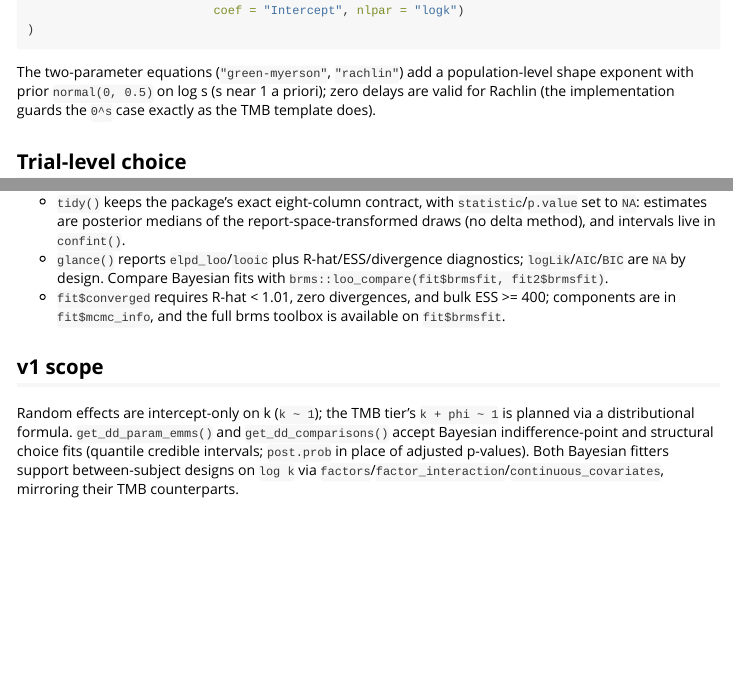
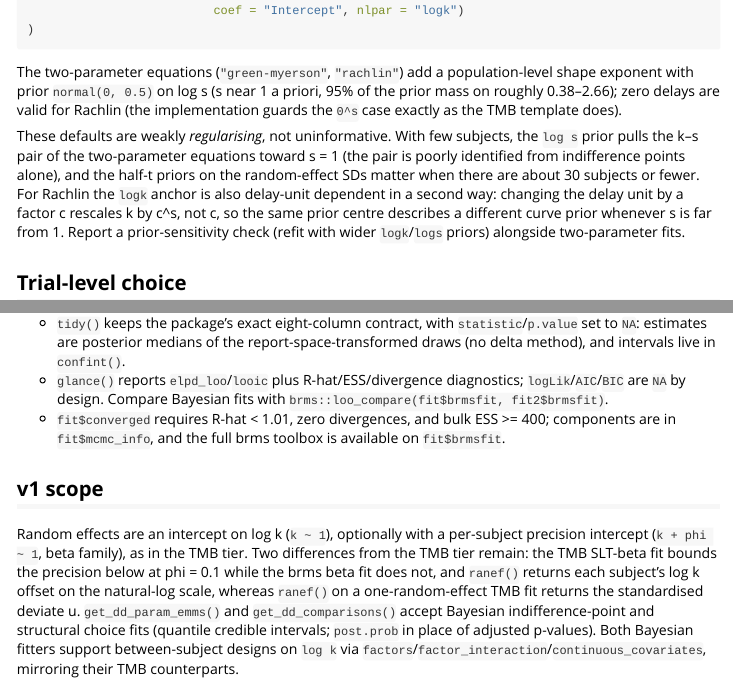
Before and after one commit to brentkaplan/beezdiscounting, an R Markdown document (vignettes/bayesian-discounting.Rmd): the page in a window 1100 px wide, from 2850 px down, and a second part further down, joined at a grey line. Rendered offline with R 4.5, knitr and Pandoc, with nearby package versions.

Commit message:
docs(brms vignette): regularising priors, Rachlin unit dependence, phi-floor and ranef scale differences (F-BZ7-2, F-BZ7-3, F-BZ7-5)

```diff
--- a/vignettes/bayesian-discounting.Rmd
+++ b/vignettes/bayesian-discounting.Rmd
@@ -156,8 +156,20 @@ fit2 <- fit_dd_brms(
 
 The two-parameter equations (`"green-myerson"`, `"rachlin"`) add a
 population-level shape exponent with prior `normal(0, 0.5)` on log s
-(s near 1 a priori); zero delays are valid for Rachlin (the implementation
-guards the `0^s` case exactly as the TMB template does).
+(s near 1 a priori, 95% of the prior mass on roughly 0.38--2.66); zero
+delays are valid for Rachlin (the implementation guards the `0^s` case
+exactly as the TMB template does).
+
+These defaults are weakly *regularising*, not uninformative. With few
+subjects, the `log s` prior pulls the k--s pair of the two-parameter
+equations toward s = 1 (the pair is poorly identified from indifference
+points alone), and the half-t priors on the random-effect SDs matter when
+there are about 30 subjects or fewer. For Rachlin the `logk` anchor is
+also delay-unit dependent in a second way: changing the delay unit by a
+factor c rescales k by c^s, not c, so the same prior centre describes a
+different curve prior whenever s is far from 1. Report a prior-sensitivity
+check (refit with wider `logk`/`logs` priors) alongside two-parameter
+fits.
 
 ## Trial-level choice
 
@@ -273,8 +285,13 @@ get_dd_comparisons(fitc_grp)     # log10 contrasts + ratios, post.prob
 
 ## v1 scope
 
-Random effects are intercept-only on k (`k ~ 1`); the TMB tier's
-`k + phi ~ 1` is planned via a distributional formula.
+Random effects are an intercept on log k (`k ~ 1`), optionally with a
+per-subject precision intercept (`k + phi ~ 1`, beta family), as in the TMB
+tier. Two differences from the TMB tier remain: the TMB SLT-beta fit bounds
+the precision below at phi = 0.1 while the brms beta fit does not, and
+`ranef()` returns each subject's log k offset on the natural-log scale,
+whereas `ranef()` on a one-random-effect TMB fit returns the standardised
+deviate u.
 `get_dd_param_emms()` and `get_dd_comparisons()` accept Bayesian
 indifference-point and structural choice fits (quantile credible
 intervals; `post.prob` in place of adjusted p-values). Both Bayesian
```
Also changed, not shown: vignettes/bayesian-discounting.Rmd (2 more changed lines), 1 other file.
